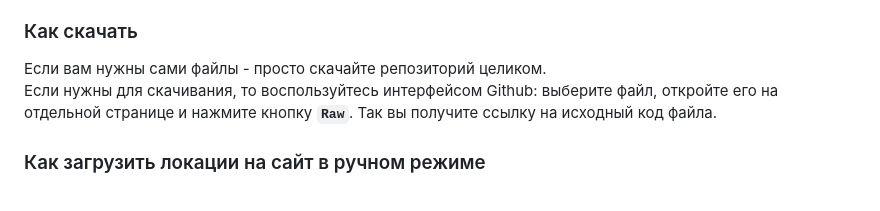
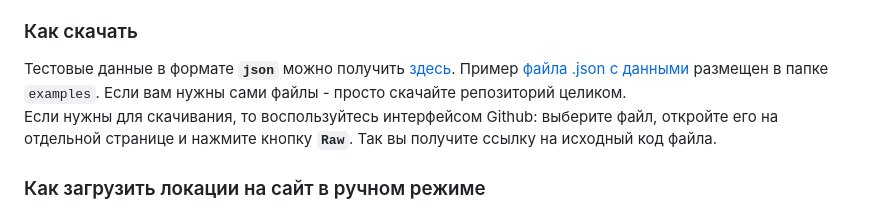
Before and after one commit to Prikur76/where_to_go, a Markdown page: README.md, the part around one of its changes. Rendered like a GitHub page.

Commit message:
Add example of .json for download

```diff
--- a/README.md
+++ b/README.md
@@ -33,6 +32,8 @@
 
 ### Как скачать
 
+Тестовые данные в формате **`json`** можно получить [здесь](https://github.com/devmanorg/where-to-go-frontend/tree/master/places).
+Пример [файла .json с данными](examples/roofs24.json) размещен в папке `examples`.
 Если вам нужны сами файлы - просто скачайте репозиторий целиком. \
 Если нужны для скачивания, то воспользуйтесь интерфейсом Github: выберите файл, откройте его на отдельной странице и нажмите кнопку **`Raw`**.
 Так вы получите ссылку на исходный код файла.
```
Also changed, not shown: other parts of README.md (+1 -2 lines).
